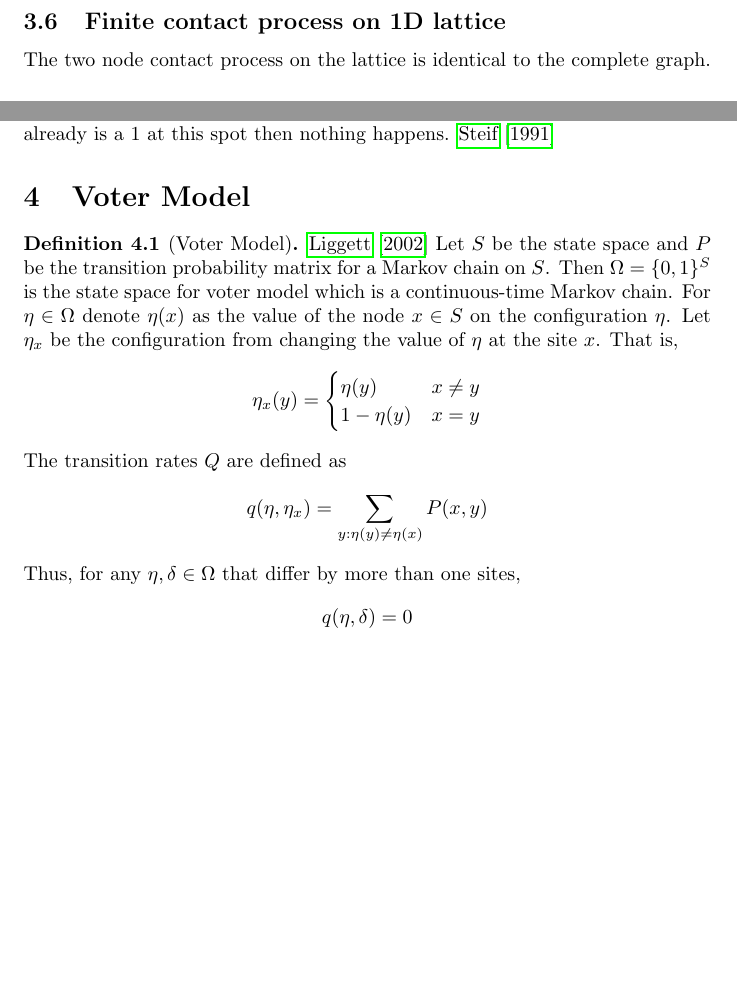
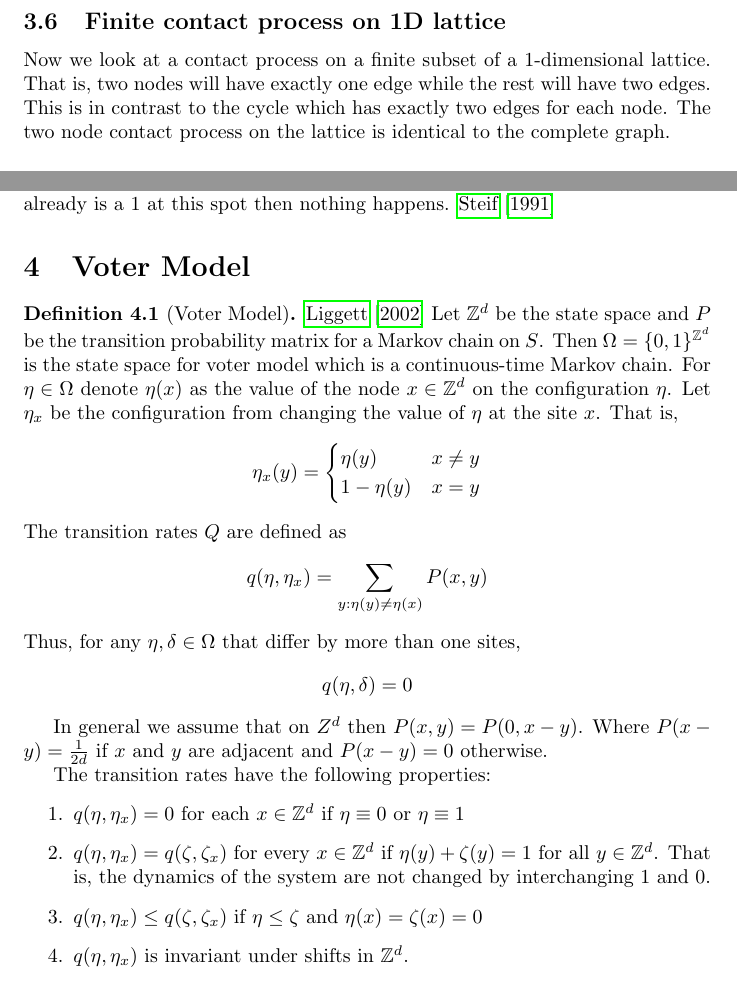
Before and after one commit to stefaneng/IPS-Thesis, a LaTeX document (main.tex): two parts of pages 30 and 33 of 36 before the commit and two parts of pages 31 and 34 of 37 after it, joined at a grey line, cut so that both start at the same text, the shorter picture padded with empty space. Compiled offline with pdfLaTeX.

Commit message:
Updates from Overleaf

```diff
--- a/main.tex
+++ b/main.tex
@@ -1773,6 +1777,9 @@ In Figure \ref{fig:contact_4_cycle_phase_densities} we plot the density function
 
 \subsection{Finite contact process on 1D lattice}
 
+Now we look at a contact process on a finite subset of a 1-dimensional lattice.
+That is, two nodes will have exactly one edge while the rest will have two edges.
+This is in contrast to the cycle which has exactly two edges for each node.
 The two node contact process on the lattice is identical to the complete graph.
 
 \subsubsection{Three node contact process \texorpdfstring{$L_3$}{L3}}
@@ -1880,9 +1887,9 @@ If there already is a 1 at this spot then nothing happens.
 \section{Voter Model}
 
 \begin{defn}[Voter Model] \cite{Liggett2002}
-Let $S$ be the state space and $P$ be the transition probability matrix for a Markov chain on $S$.
-Then $\Omega = \{0,1\}^S$ is the state space for voter model which is a continuous-time Markov chain.
-For $\eta \in \Omega$ denote $\eta(x)$ as the value of the node $x \in S$ on the configuration $\eta$.
+Let $\Z^d$ be the state space and $P$ be the transition probability matrix for a Markov chain on $S$.
+Then $\Omega = \{0,1\}^{\Z^d}$ is the state space for voter model which is a continuous-time Markov chain.
+For $\eta \in \Omega$ denote $\eta(x)$ as the value of the node $x \in \Z^d$ on the configuration $\eta$.
 Let $\eta_x$ be the configuration from changing the value of $\eta$ at the site $x$. That is,
 $$
 \eta_x(y) = \begin{cases}
@@ -1898,4 +1905,17 @@ Thus, for any $\eta, \delta \in \Omega$ that differ by more than one sites,
 $$
 q(\eta, \delta) = 0
 $$
-\end{defn}
+
+In general we assume that on $Z^d$ then $P(x,y) = P(0, x - y)$. Where $P(x- y) = \frac{1}{2d}$ if $x$ and $y$ are adjacent and $P(x-y) = 0$ otherwise.
+
+The transition rates have the following properties:
+\begin{enumerate}
+    \item $q(\eta, \eta_x) = 0$ for each $x \in \Z^d$ if $\eta \equiv 0$ or $\eta \equiv 1$
+    \item $q(\eta, \eta_x) = q(\zeta, \zeta_x)$ for every $x \in \Z^d$ if $\eta(y) + \zeta(y) = 1$ for all $y \in \Z^d$. That is, the dynamics of the system are not changed by interchanging 1 and 0.
+    \item $q(\eta, \eta_x) \leq q(\zeta, \zeta_x)$ if $\eta \leq \zeta$ and $\eta(x) = \zeta(x) = 0$
+    \item $q(\eta, \eta_x)$ is invariant under shifts in $\Z^d$.
+\end{enumerate}
+\end{defn}
+
+\begin{theorem}[\cite{Liggett1999}]
+For $d = 1,2$ the voter model on $\Z^d$ with any initial configuration then
```
Also changed, not shown: main.tex (29 more changed lines).
